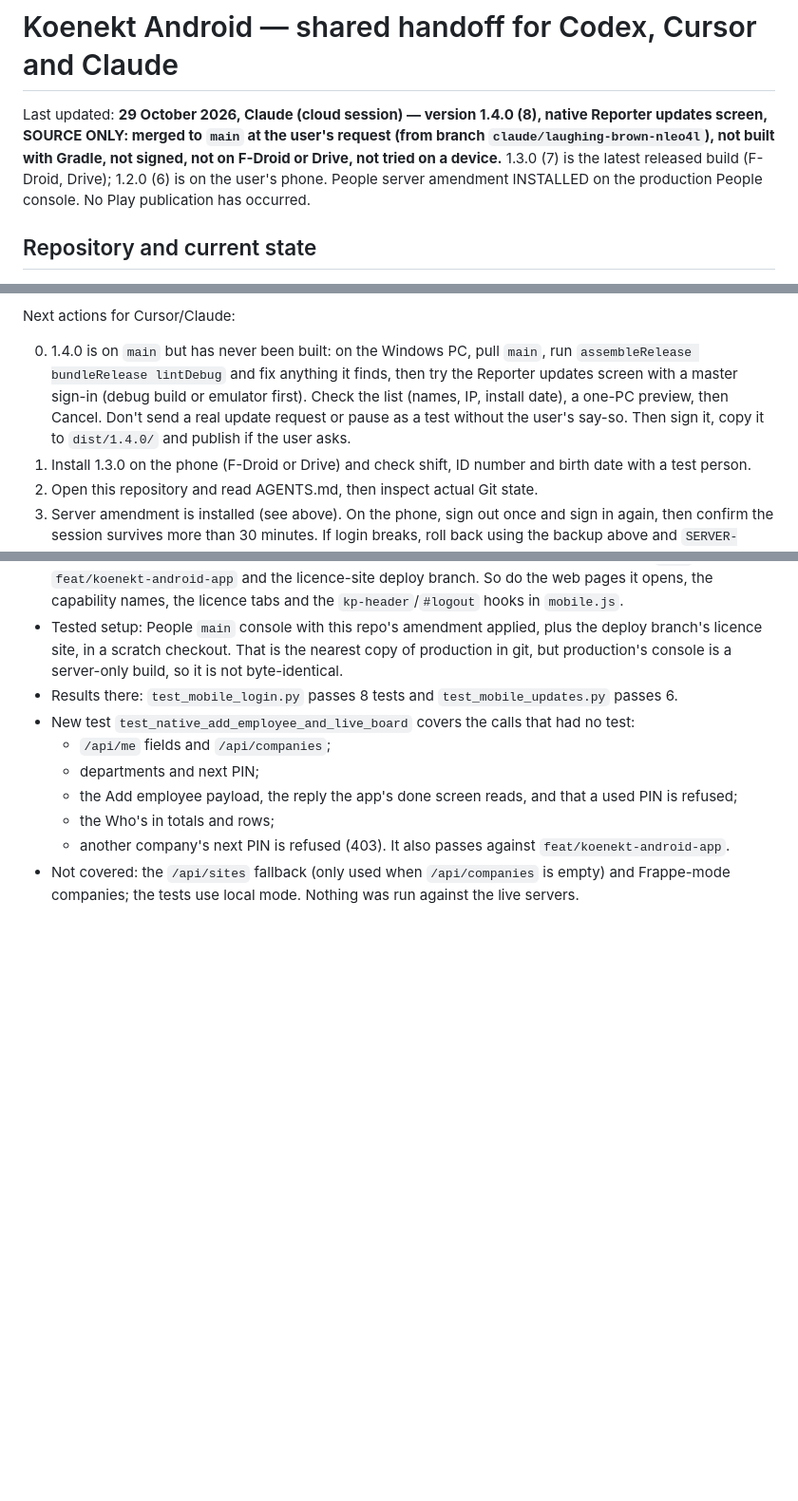
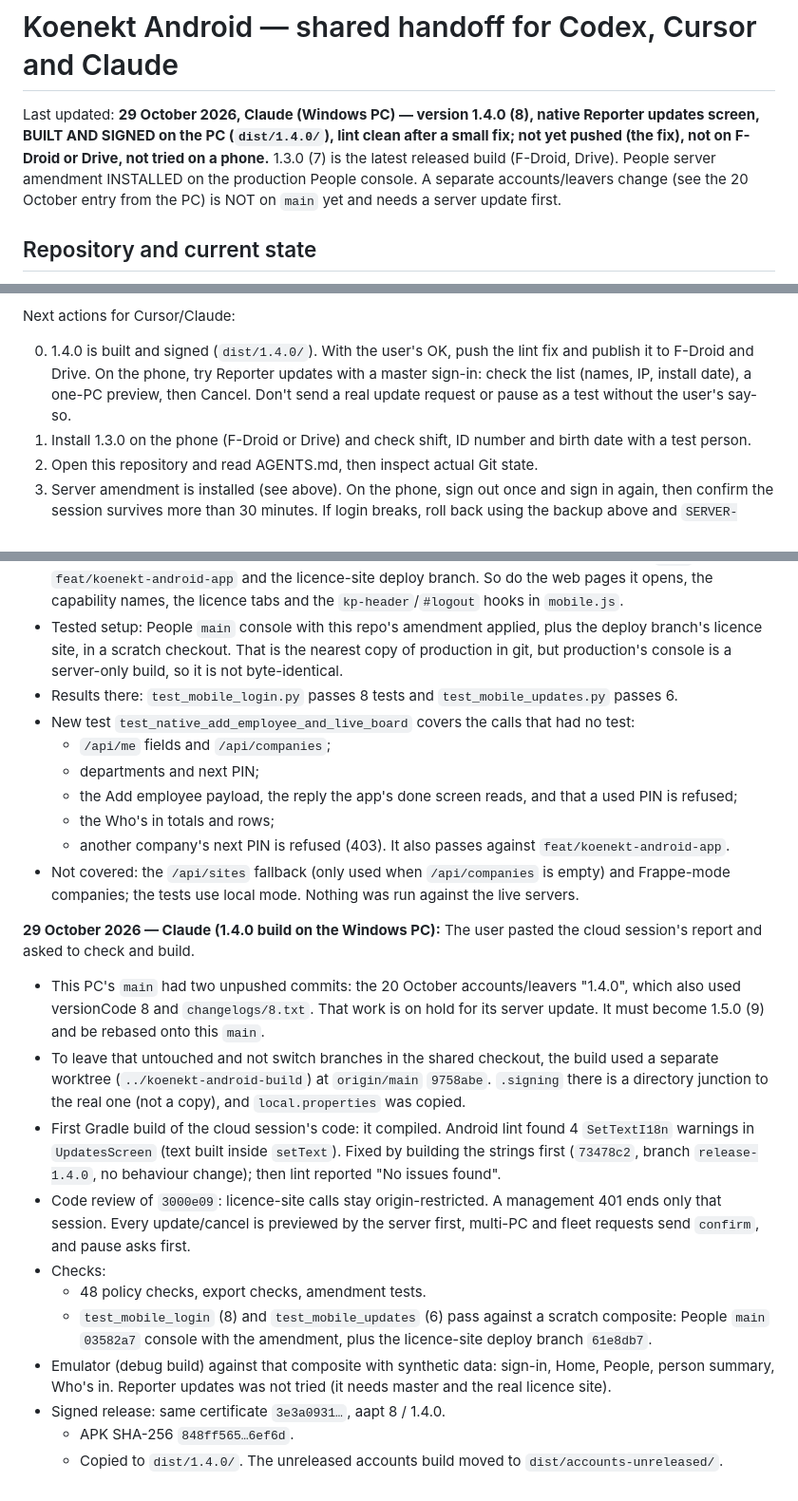
Before and after one commit to loudalley/koenekt-android, a Markdown page: README-HANDOFF.md, 3 parts joined by grey strips. Shown at 95% size. Drawn GitHub-style; blank space fills up the shorter version.

Commit message:
Handoff: 1.4.0 built and signed on the PC
Co-Authored-By: Claude Opus 5.5 <noreply@anthropic.com>

```diff
--- a/README-HANDOFF.md
+++ b/README-HANDOFF.md
@@ -1,11 +1,11 @@
 # Koenekt Android — shared handoff for Codex, Cursor and Claude
 
-Last updated: **29 October 2026, Claude (cloud session) — version 1.4.0 (8), native
-Reporter updates screen, SOURCE ONLY: merged to `main` at the user's request (from
-branch `claude/laughing-brown-nleo4l`), not built with Gradle, not signed, not on F-Droid or Drive, not tried on
-a device.** 1.3.0 (7) is the latest released build (F-Droid, Drive); 1.2.0 (6) is on the
-user's phone. People server amendment INSTALLED on the production People console. No Play
-publication has occurred.
+Last updated: **29 October 2026, Claude (Windows PC) — version 1.4.0 (8), native
+Reporter updates screen, BUILT AND SIGNED on the PC (`dist/1.4.0/`), lint clean after a
+small fix; not yet pushed (the fix), not on F-Droid or Drive, not tried on a phone.**
+1.3.0 (7) is the latest released build (F-Droid, Drive). People server amendment INSTALLED
+on the production People console. A separate accounts/leavers change (see the 20 October
+entry from the PC) is NOT on `main` yet and needs a server update first.
 
 ## Repository and current state
 
@@ -112,12 +112,10 @@ the repository move.
 
 Next actions for Cursor/Claude:
 
-00. 1.4.0 is on `main` but has never been built: on the Windows PC, pull `main`, run
-   `assembleRelease bundleRelease lintDebug` and fix anything it finds, then try the Reporter updates screen
-   with a master sign-in (debug build or emulator first). Check the list (names, IP,
-   install date), a one-PC preview, then Cancel. Don't send a real update request or
-   pause as a test without the user's say-so. Then sign it, copy it to `dist/1.4.0/`
-   and publish if the user asks.
+00. 1.4.0 is built and signed (`dist/1.4.0/`). With the user's OK, push the lint fix and
+   publish it to F-Droid and Drive. On the phone, try Reporter updates with a master sign-in:
+   check the list (names, IP, install date), a one-PC preview, then Cancel. Don't send a
+   real update request or pause as a test without the user's say-so.
 0. Install 1.3.0 on the phone (F-Droid or Drive) and check shift, ID number and
    birth date with a test person.
 1. Open this repository and read AGENTS.md, then inspect actual Git state.
@@ -400,3 +398,31 @@ whether every function in the app matches the server.
 - Not covered: the `/api/sites` fallback (only used when `/api/companies` is empty)
   and Frappe-mode companies; the tests use local mode. Nothing was run against the
   live servers.
+
+**29 October 2026 — Claude (1.4.0 build on the Windows PC):** The user pasted the cloud
+session's report and asked to check and build.
+- This PC's `main` had two unpushed commits: the 20 October accounts/leavers "1.4.0", which
+  also used versionCode 8 and `changelogs/8.txt`. That work is on hold for its server update.
+  It must become 1.5.0 (9) and be rebased onto this `main`.
+- To leave that untouched and not switch branches in the shared checkout, the build used a
+  separate worktree (`../koenekt-android-build`) at `origin/main` `9758abe`. `.signing`
+  there is a directory junction to the real one (not a copy), and `local.properties` was
+  copied.
+- First Gradle build of the cloud session's code: it compiled. Android lint found 4
+  `SetTextI18n` warnings in `UpdatesScreen` (text built inside `setText`). Fixed by building
+  the strings first (`73478c2`, branch `release-1.4.0`, no behaviour change); then lint
+  reported "No issues found".
+- Code review of `3000e09`: licence-site calls stay origin-restricted. A management 401 ends
+  only that session. Every update/cancel is previewed by the server first, multi-PC and fleet
+  requests send `confirm`, and pause asks first.
+- Checks:
+  - 48 policy checks, export checks, amendment tests.
+  - `test_mobile_login` (8) and `test_mobile_updates` (6) pass against a scratch composite:
+    People `main` `03582a7` console with the amendment, plus the licence-site deploy branch
+    `61e8db7`.
+- Emulator (debug build) against that composite with synthetic data: sign-in, Home, People,
+  person summary, Who's in. Reporter updates was not tried (it needs master and the real
+  licence site).
+- Signed release: same certificate `3e3a0931…`, aapt 8 / 1.4.0.
+  - APK SHA-256 `848ff565…6ef6d`.
+  - Copied to `dist/1.4.0/`. The unreleased accounts build moved to `dist/accounts-unreleased/`.
```
